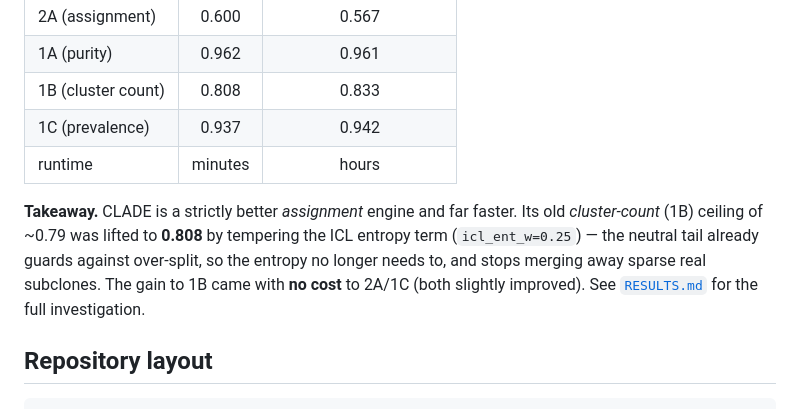
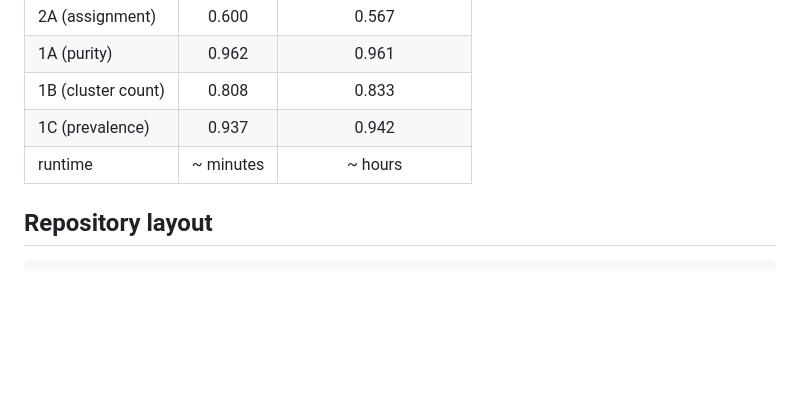
Before and after one commit to louisDGL/CLADE, a Markdown page: README.md, the part around the change. Drawn GitHub-style; blank space fills up the shorter version.

```diff
--- a/README.md
+++ b/README.md
@@ -59,13 +59,8 @@ engine (`DECODE_21`). Higher is better; full discussion in [`RESULTS.md`](RESULT
 | 1A (purity)        | 0.962   | 0.961               |
 | 1B (cluster count) | 0.808   | 0.833               |
 | 1C (prevalence)    | 0.937   | 0.942               |
-| runtime            | minutes | hours               |
+| runtime            | ~ minutes | ~ hours               |
 
-**Takeaway.** CLADE is a strictly better *assignment* engine and far faster. Its old
-*cluster-count* (1B) ceiling of ~0.79 was lifted to **0.808** by tempering the ICL entropy term
-(`icl_ent_w=0.25`) — the neutral tail already guards against over-split, so the entropy no longer
-needs to, and stops merging away sparse real subclones. The gain to 1B came with **no cost** to
-2A/1C (both slightly improved). See [`RESULTS.md`](RESULTS.md) for the full investigation.
 
 ## Repository layout
 
```
